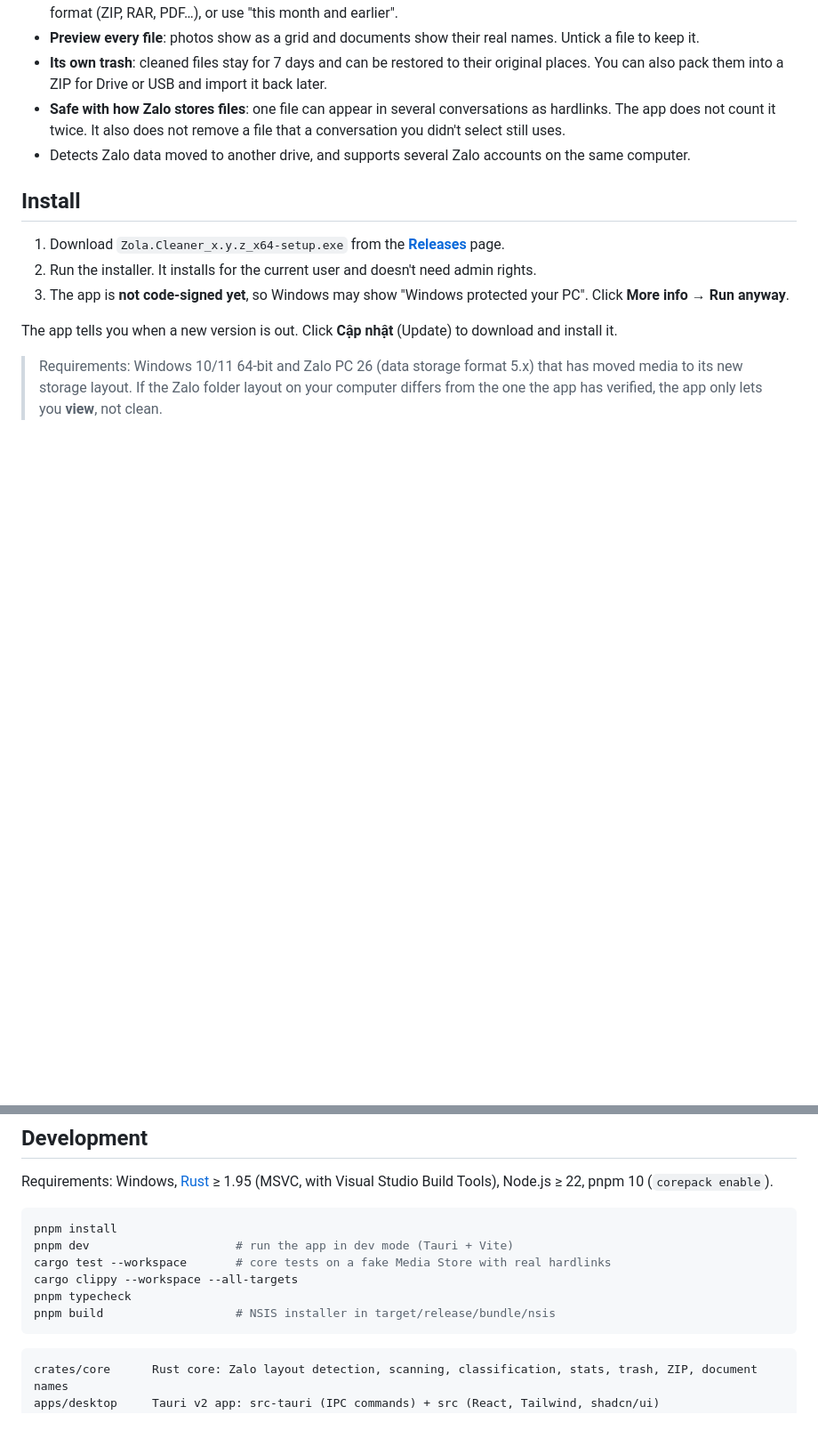
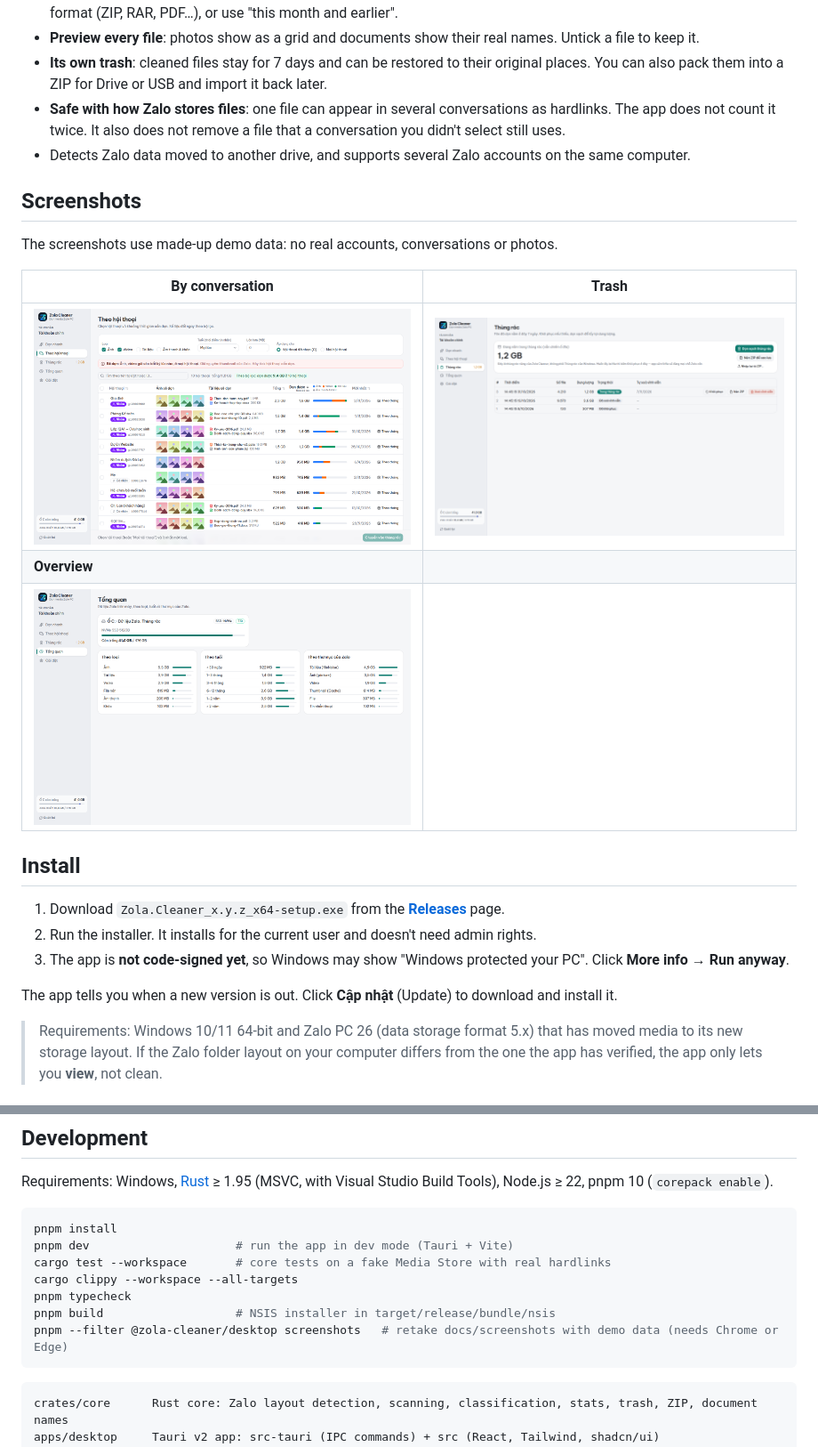
Before and after one commit to holedev/zola-cleaner, a Markdown page: README.md, 2 parts joined by grey strips. Shown at 89% size. Drawn GitHub-style; pictures changed too: docs/screenshots/conversations.png (added), docs/screenshots/overview.png (added), docs/screenshots/trash.png (added); blank space fills up the shorter version.

````diff
--- a/README.md
+++ b/README.md
@@ -28,6 +32,16 @@ Curious where Zalo keeps your files and why they take so much space? See [**Wher
 - **Its own trash**: cleaned files stay for 7 days and can be restored to their original places. You can also pack them into a ZIP for Drive or USB and import it back later.
 - **Safe with how Zalo stores files**: one file can appear in several conversations as hardlinks. The app does not count it twice. It also does not remove a file that a conversation you didn't select still uses.
 - Detects Zalo data moved to another drive, and supports several Zalo accounts on the same computer.
+
+## Screenshots
+
+The screenshots use made-up demo data: no real accounts, conversations or photos.
+
+| By conversation | Trash |
+|---|---|
+| ![Conversations with photo thumbnails, documents and cleanable size per chat](docs/screenshots/conversations.png) | ![The app's trash, with restore, ZIP backup and permanent delete](docs/screenshots/trash.png) |
+| **Overview** | |
+| ![Drive type and health, and Zalo data by kind, age and folder](docs/screenshots/overview.png) | |
 
 ## Install
 
@@ -65,6 +79,7 @@ cargo test --workspace       # core tests on a fake Media Store with real hardli
 cargo clippy --workspace --all-targets
 pnpm typecheck
 pnpm build                   # NSIS installer in target/release/bundle/nsis
+pnpm --filter @zola-cleaner/desktop screenshots   # retake docs/screenshots with demo data (needs Chrome or Edge)
 ```
 
 ```
````
Also changed, not shown: other parts of README.md (+4 -0 lines), README.vi.md (+15 -0 lines), docs/screenshots/quick-clean.png (added), 5 other files.
